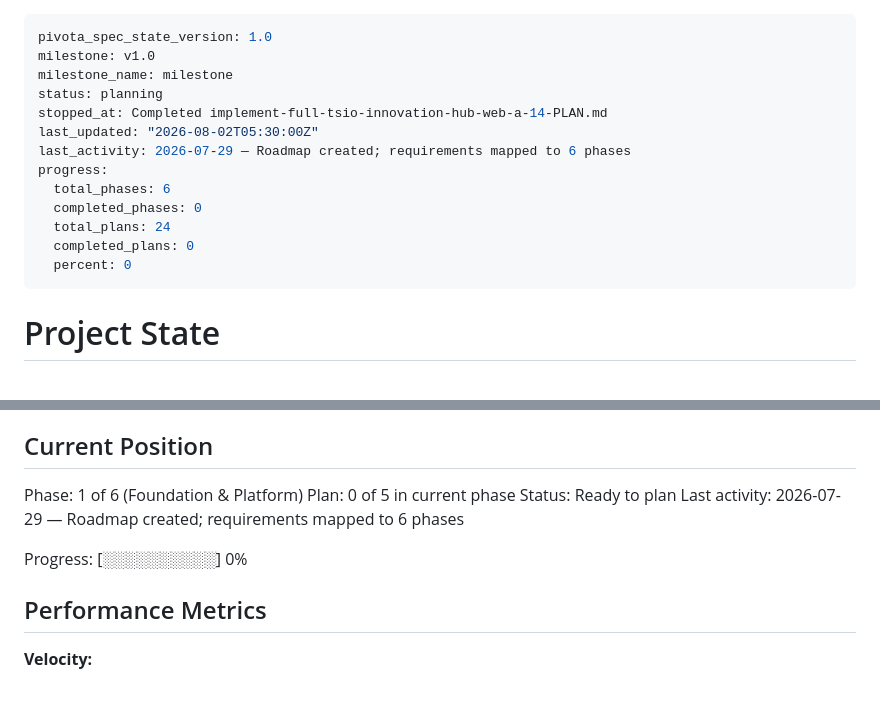
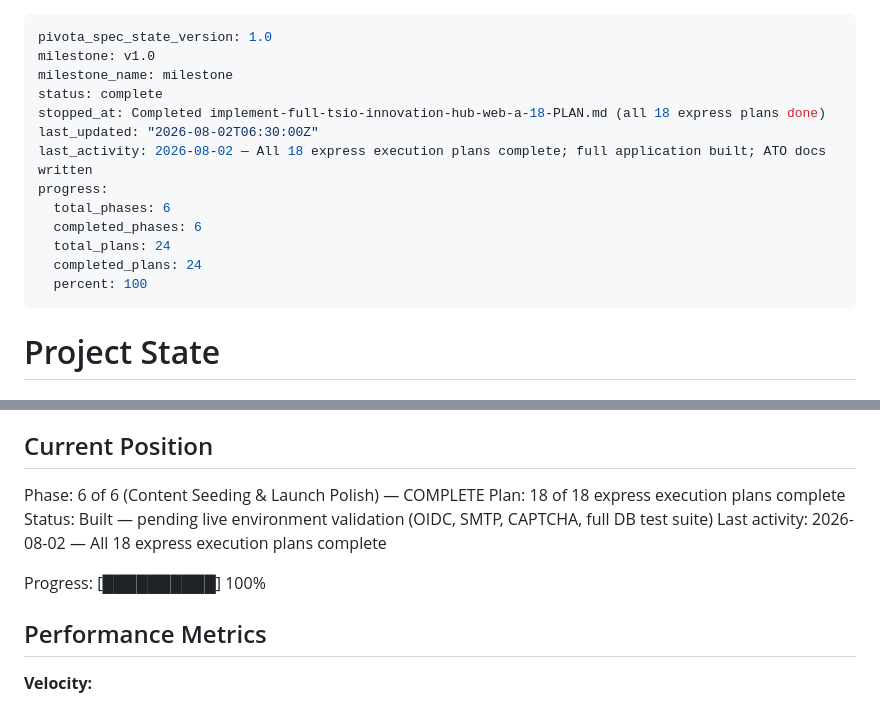
Before and after one commit to oyehoney/TSIO-v3, a Markdown page: .planning/STATE.md, 2 parts joined by grey strips. GitHub-like rendering.

Commit message:
chore: update STATE.md to reflect completed build (all 18 plans done)

```diff
--- a/.planning/STATE.md
+++ b/.planning/STATE.md
@@ -2,16 +2,16 @@
 pivota_spec_state_version: 1.0
 milestone: v1.0
 milestone_name: milestone
-status: planning
-stopped_at: Completed implement-full-tsio-innovation-hub-web-a-14-PLAN.md
-last_updated: "2026-08-02T05:30:00Z"
-last_activity: 2026-07-29 — Roadmap created; requirements mapped to 6 phases
+status: complete
+stopped_at: Completed implement-full-tsio-innovation-hub-web-a-18-PLAN.md (all 18 express plans done)
+last_updated: "2026-08-02T06:30:00Z"
+last_activity: 2026-08-02 — All 18 express execution plans complete; full application built; ATO docs written
 progress:
   total_phases: 6
-  completed_phases: 0
+  completed_phases: 6
   total_plans: 24
-  completed_plans: 0
-  percent: 0
+  completed_plans: 24
+  percent: 100
 ---
 
 # Project State
@@ -25,12 +25,12 @@ See: .planning/PROJECT.md (updated 2026-07-28)
 
 ## Current Position
 
-Phase: 1 of 6 (Foundation & Platform)
-Plan: 0 of 5 in current phase
-Status: Ready to plan
-Last activity: 2026-07-29 — Roadmap created; requirements mapped to 6 phases
+Phase: 6 of 6 (Content Seeding & Launch Polish) — COMPLETE
+Plan: 18 of 18 express execution plans complete
+Status: Built — pending live environment validation (OIDC, SMTP, CAPTCHA, full DB test suite)
+Last activity: 2026-08-02 — All 18 express execution plans complete
 
-Progress: [░░░░░░░░░░] 0%
+Progress: [██████████] 100%
 
 ## Performance Metrics
 
```
